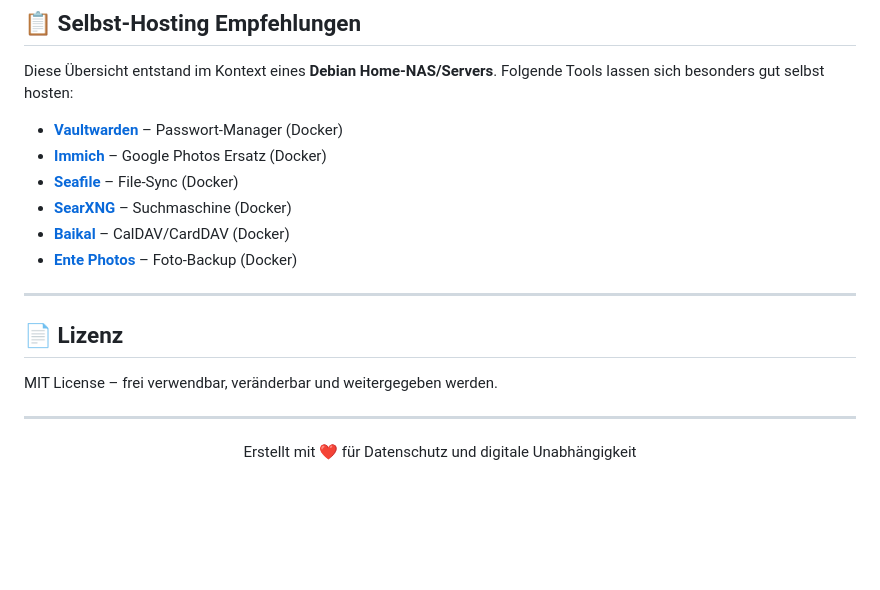
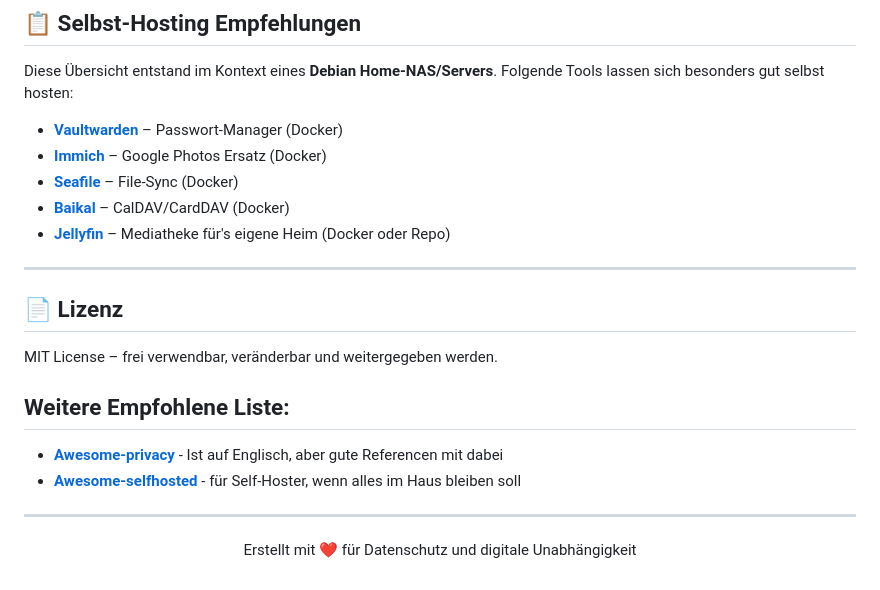
Before and after one commit to kev-dev1/european-alternative, a Markdown page: README.md, the part around the change. Rendered like a GitHub page; blank space fills up the shorter version.

Commit message:
Änderung: Weitere Listen und Empfehlungen

```diff
--- a/README.md
+++ b/README.md
@@ -79,9 +79,8 @@ Diese Übersicht entstand im Kontext eines **Debian Home-NAS/Servers**. Folgende
 - **[Vaultwarden](https://github.com/dani-garcia/vaultwarden)** – Passwort-Manager (Docker)
 - **[Immich](https://immich.app)** – Google Photos Ersatz (Docker)
 - **[Seafile](https://www.seafile.com)** – File-Sync (Docker)
-- **[SearXNG](https://docs.searxng.org)** – Suchmaschine (Docker)
 - **[Baikal](https://sabre.io/baikal/)** – CalDAV/CardDAV (Docker)
-- **[Ente Photos](https://github.com/ente-io/ente)** – Foto-Backup (Docker)
+- **[Jellyfin](https://jellyfin.org/)** – Mediatheke für's eigene Heim (Docker oder Repo)
 
 ---
 
@@ -89,6 +88,11 @@ Diese Übersicht entstand im Kontext eines **Debian Home-NAS/Servers**. Folgende
 
 MIT License – frei verwendbar, veränderbar und weitergegeben werden.
 
+## Weitere Empfohlene Liste:
+
+- **[Awesome-privacy](https://github.com/Lissy93/awesome-privacy)** - Ist auf Englisch, aber gute Referencen mit dabei
+- **[Awesome-selfhosted](https://github.com/awesome-selfhosted/awesome-selfhosted)** - für Self-Hoster, wenn alles im Haus bleiben soll
+
 ---
 
 <p align="center">
```
